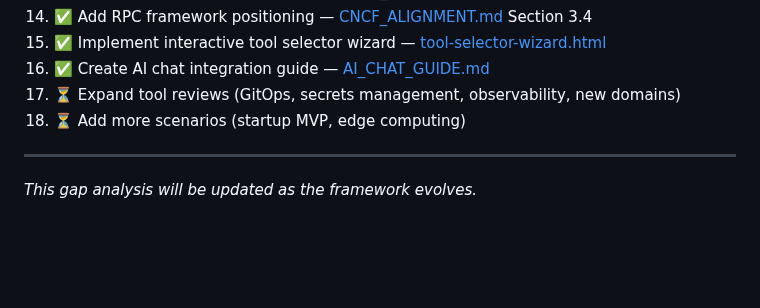
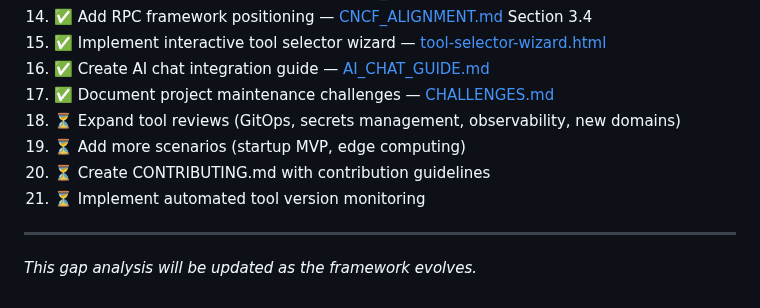
Before and after one commit to vanhoutenbos/KubeCompass, a Markdown page: GAP_ANALYSIS.md, the part around one of its changes. Rendered like a GitHub page; blank space fills up the shorter version.

```diff
--- a/GAP_ANALYSIS.md
+++ b/GAP_ANALYSIS.md
@@ -346,8 +389,11 @@ By being explicit about our audience, we avoid the trap of trying to serve every
 14. ✅ Add RPC framework positioning — [CNCF_ALIGNMENT.md](CNCF_ALIGNMENT.md) Section 3.4
 15. ✅ Implement interactive tool selector wizard — [tool-selector-wizard.html](tool-selector-wizard.html)
 16. ✅ Create AI chat integration guide — [AI_CHAT_GUIDE.md](AI_CHAT_GUIDE.md)
-17. ⏳ Expand tool reviews (GitOps, secrets management, observability, new domains)
-18. ⏳ Add more scenarios (startup MVP, edge computing)
+17. ✅ Document project maintenance challenges — [CHALLENGES.md](CHALLENGES.md)
+18. ⏳ Expand tool reviews (GitOps, secrets management, observability, new domains)
+19. ⏳ Add more scenarios (startup MVP, edge computing)
+20. ⏳ Create CONTRIBUTING.md with contribution guidelines
+21. ⏳ Implement automated tool version monitoring
 
 ---
 
```
Also changed, not shown: other parts of GAP_ANALYSIS.md (+43 -0 lines), CHALLENGES.md (added, +237 -0 lines), README.md (+7 -0 lines).
